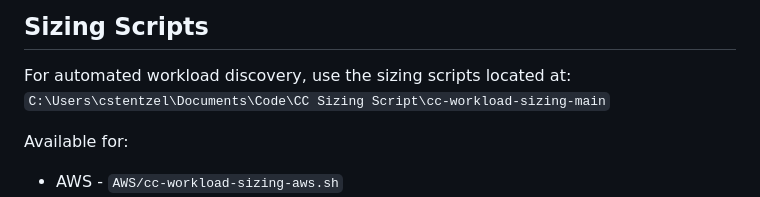
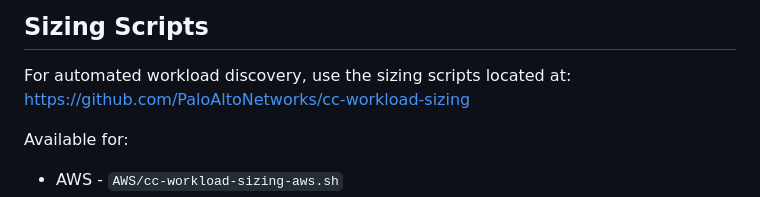
Before and after one commit to chadstentzel/CC-Workload-Estimator, a Markdown page: README.md, the part around the change. Rendered like a GitHub page.

```diff
--- a/README.md
+++ b/README.md
@@ -68,7 +68,7 @@ Test files for v2 upload functionality:
 ## Sizing Scripts
 
 For automated workload discovery, use the sizing scripts located at:
-`C:\Users\cstentzel\Documents\Code\CC Sizing Script\cc-workload-sizing-main`
+https://github.com/PaloAltoNetworks/cc-workload-sizing
 
 Available for:
 - AWS - `AWS/cc-workload-sizing-aws.sh`
```
